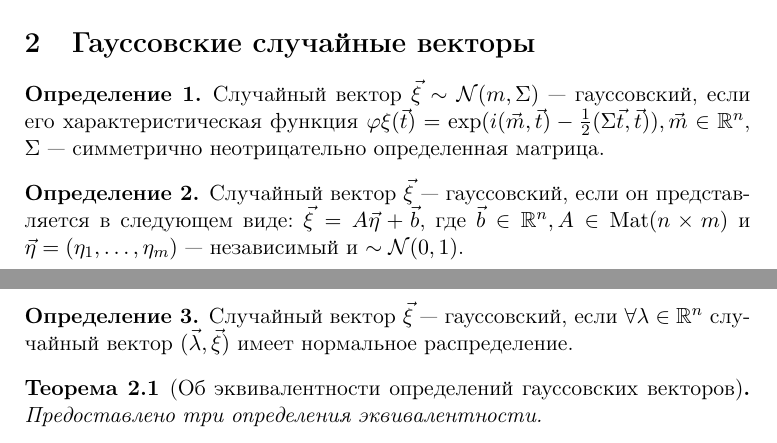
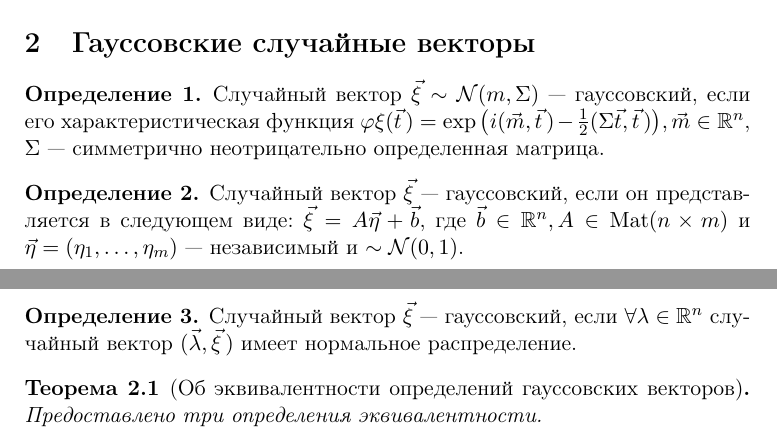
Before and after one commit to DIHT-LaTeX/mipt-latex-fall2018-Makcimel, a LaTeX document (task2.tex): two parts of pages 1 and 2 of 3, joined at a grey line, cut so that both start at the same text. Compiled offline with pdfLaTeX.

Commit message:
fix #2
про ^\text{h} --- я не забыл, там оно уже было, наверное посмотрели мой
неправильный фикс до настоящего случайно

```diff
--- a/task2.tex
+++ b/task2.tex
@@ -52,7 +52,7 @@ $$
 
 \begin{defi}
 
-Случайный вектор $\vec \xi \sim \mathcal{N}(m, \Sigma)$~--- гауссовский, если его характеристическая функция $\varphi \xi(\vec t) = \exp(i(\vec m, \vec t) - \frac{1}{2} (\Sigma \vec t, \vec t)), \vec m \in \mathbb{R}^n$, $\Sigma$~--- симметрично неотрицательно определенная матрица.
+Случайный вектор $\vec \xi \sim \mathcal{N}(m, \Sigma)$~--- гауссовский, если его характеристическая функция $\varphi \xi(\vec t\,) = \exp \big(i(\vec m, \vec t\,) - \frac{1}{2} (\Sigma \vec t, \vec t\,) \big), \vec m \in \mathbb{R}^n$, $\Sigma$~--- симметрично неотрицательно определенная матрица.
 
 \end{defi}
 
@@ -64,7 +64,7 @@ $$
 
 \begin{defi}
 
-Случайный вектор $\vec \xi$~--- гауссовский, если $\forall \lambda \in \mathbb{R}^n$ случайный вектор $(\vec \lambda, \vec \xi)$ имеет нормальное распределение.
+Случайный вектор $\vec \xi$~--- гауссовский, если $\forall \lambda \in \mathbb{R}^n$ случайный вектор $(\vec \lambda, \vec \xi\,)$ имеет нормальное распределение.
 
 \end{defi}
 
```
Also changed, not shown: task2.pdf, task2.tex (2 more changed lines).
